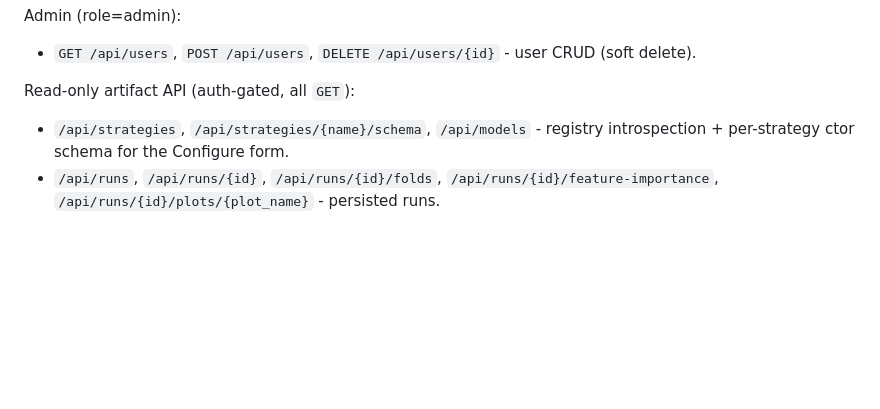
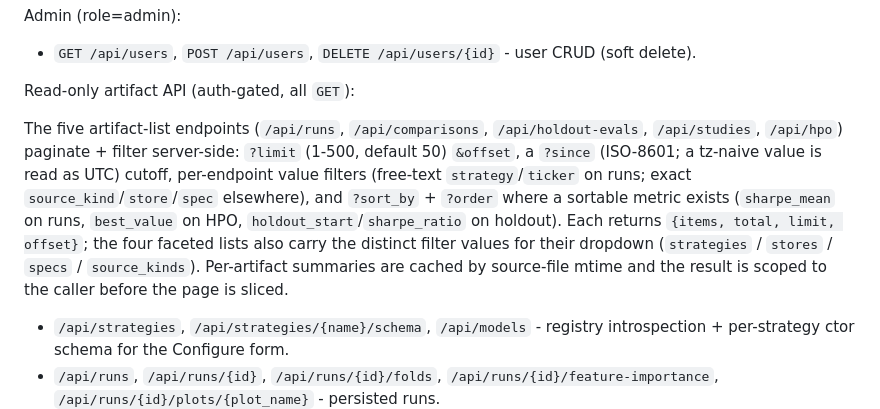
Before and after one commit to Alextz307/quantforge, a Markdown page: webapp/README.md, the part around the change. Rendered like a GitHub page; blank space fills up the shorter version.

Commit message:
Simplify the architecture diagram's bridge crossing and document list-endpoint pagination

```diff
--- a/webapp/README.md
+++ b/webapp/README.md
@@ -39,6 +39,9 @@ Admin (role=admin):
 - `GET /api/users`, `POST /api/users`, `DELETE /api/users/{id}` - user CRUD (soft delete).
 
 Read-only artifact API (auth-gated, all `GET`):
+
+The five artifact-list endpoints (`/api/runs`, `/api/comparisons`, `/api/holdout-evals`, `/api/studies`, `/api/hpo`) paginate + filter server-side: `?limit` (1-500, default 50) `&offset`, a `?since` (ISO-8601; a tz-naive value is read as UTC) cutoff, per-endpoint value filters (free-text `strategy`/`ticker` on runs; exact `source_kind`/`store`/`spec` elsewhere), and `?sort_by` + `?order` where a sortable metric exists (`sharpe_mean` on runs, `best_value` on HPO, `holdout_start`/`sharpe_ratio` on holdout). Each returns `{items, total, limit, offset}`; the four faceted lists also carry the distinct filter values for their dropdown (`strategies` / `stores` / `specs` / `source_kinds`). Per-artifact summaries are cached by source-file mtime and the result is scoped to the caller before the page is sliced.
+
 - `/api/strategies`, `/api/strategies/{name}/schema`, `/api/models` - registry introspection + per-strategy ctor schema for the Configure form.
 - `/api/runs`, `/api/runs/{id}`, `/api/runs/{id}/folds`, `/api/runs/{id}/feature-importance`, `/api/runs/{id}/plots/{plot_name}` - persisted runs.
 - `/api/runs/{id}/feature-importance` - cross-fold out-of-sample feature importance for feature-consuming strategies: permutation (mean score drop +/- across-fold std) plus XGBoost native gain where available. Returns `{entries, message, computable}` with `entries=[]` plus a `message` (still 200) when the run carries no artifact - importance is opt-in per run, off during HPO trials, and never emitted by rule-based strategies. `computable` is whether the run's strategy can produce importance at all; the SPA offers an on-demand compute action only when `computable` is true and `entries` is empty. Non-finite aggregates serialize as `null`.
```
Also changed, not shown: README.md (+4 -9 lines).
